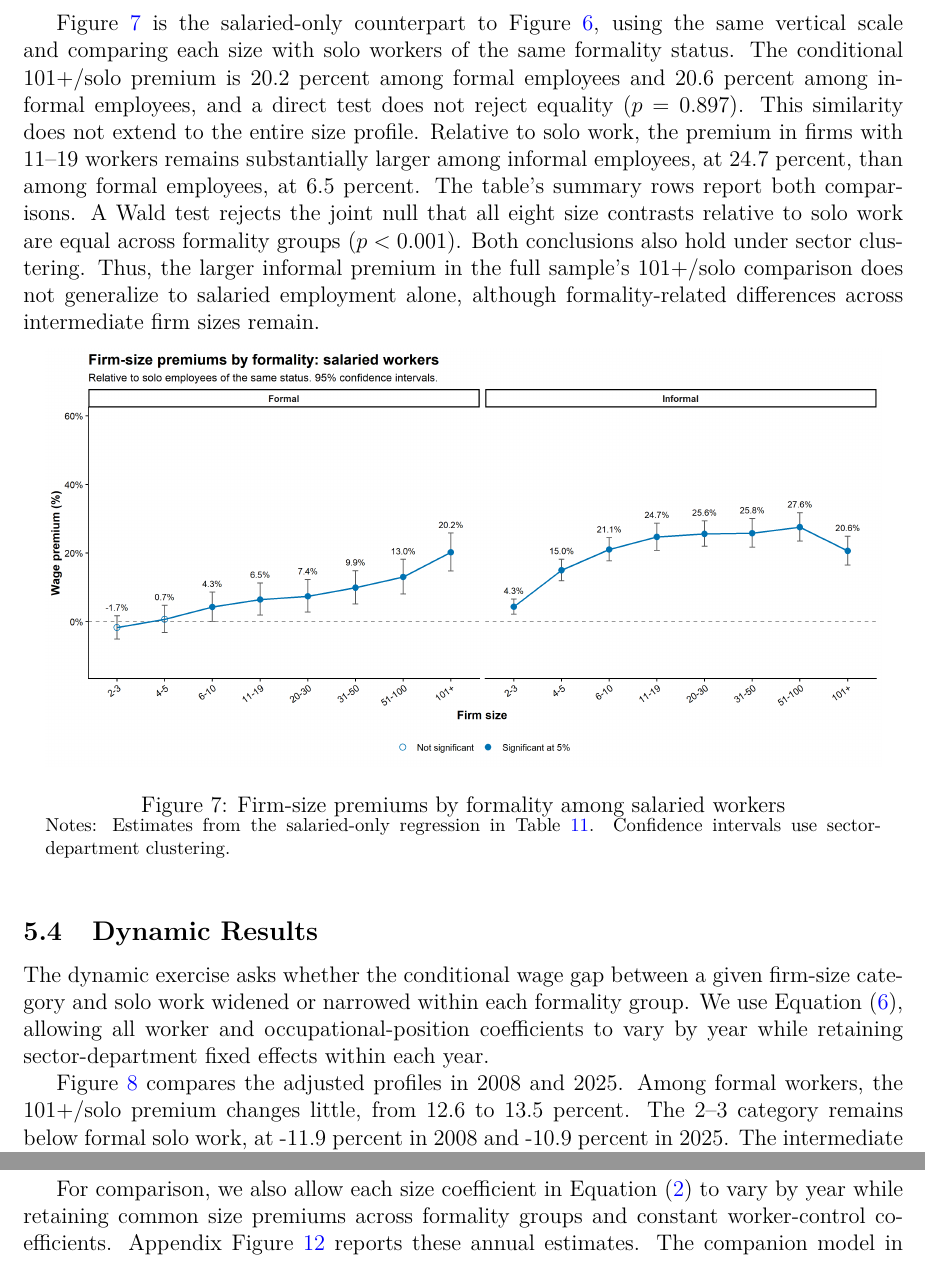
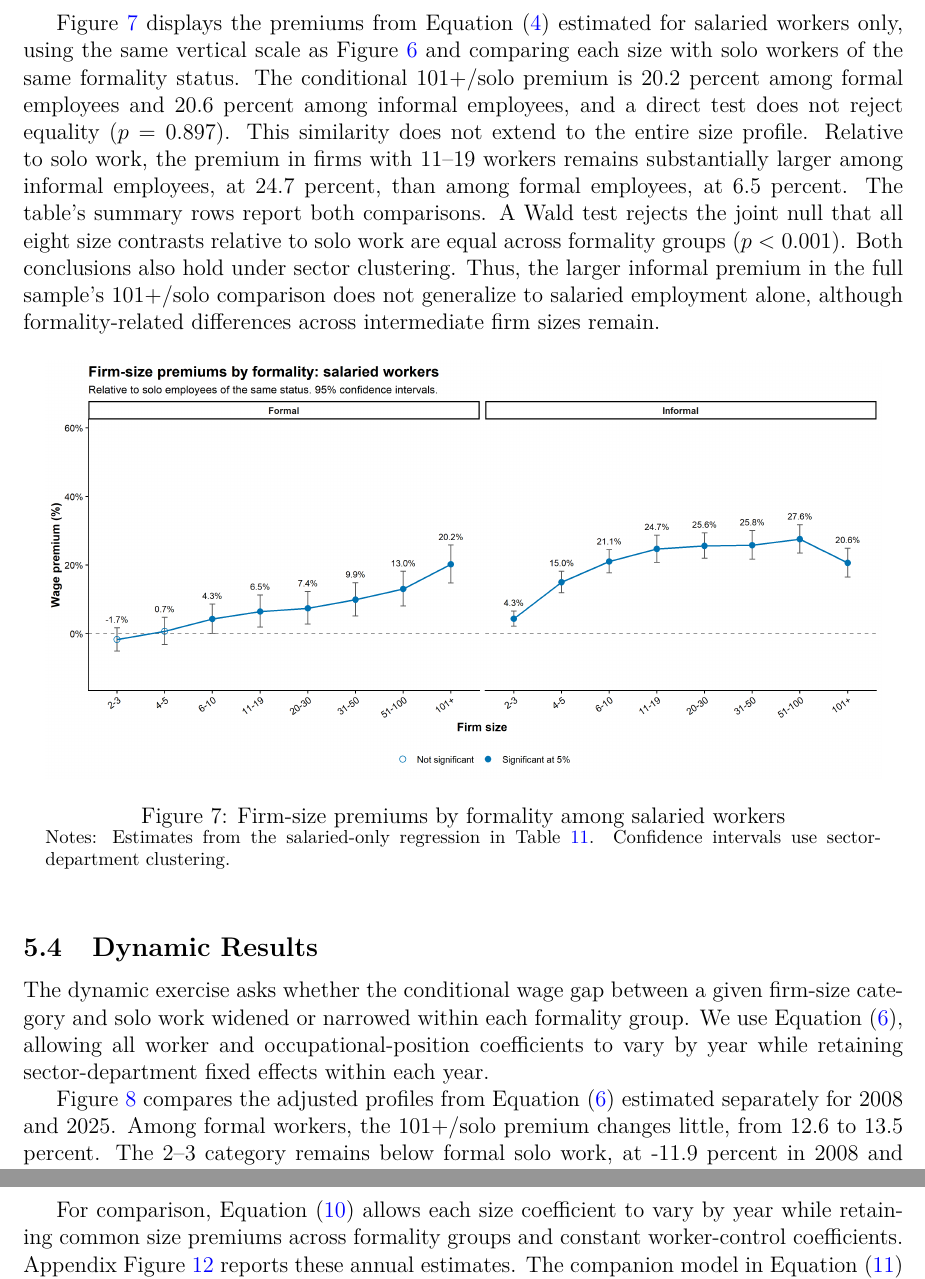
Before and after one commit to oliverpardo1979/Again-Firm-Size-Paper, a LaTeX paper (manuscript_no_author_details.tex, which reads Paper/sections/results.tex): two parts of pages 23 and 24 of 56 before the commit and two parts of pages 23 and 26 of 56 after it, joined at a grey line, cut at the place of the change. Compiled offline with pdfLaTeX.

Commit message:
Link results figures to their estimating specifications

```diff
--- a/Paper/sections/results.tex
+++ b/Paper/sections/results.tex
@@ -192,9 +193,10 @@ compared with -3.7 percent. Both contrasts are significant at
 \input{Paper/sections/regression_salaried_robustness_table}
 \FloatBarrier
 
-Figure~\ref{fig:salaried-formality-premium} is the salaried-only counterpart
-to Figure~\ref{fig:preferred-formality-premium}, using the same vertical
-scale and comparing each size with solo workers of the same formality status.
+Figure~\ref{fig:salaried-formality-premium} displays the premiums from
+Equation~(\ref{eq:main}) estimated for salaried workers only, using the same
+vertical scale as Figure~\ref{fig:preferred-formality-premium} and comparing
+each size with solo workers of the same formality status.
 The conditional 101+/solo premium is 20.2 percent
 among formal employees and 20.6 percent among informal employees, and a direct
 test does not reject equality (\(p=0.897\)). This similarity does not extend
@@ -232,7 +234,8 @@ occupational-position coefficients to vary by year while retaining
 sector-department fixed effects within each year.
 
 Figure~\ref{fig:preferred-formality-endpoints} compares the adjusted profiles
-in 2008 and 2025. Among formal workers, the 101+/solo premium changes little,
+from Equation~(\ref{eq:preferred-dynamics}) estimated separately for 2008
+and 2025. Among formal workers, the 101+/solo premium changes little,
 from 12.6 to 13.5 percent. The 2--3 category remains below formal solo work,
 at -11.9 percent in 2008 and -10.9 percent in 2025. The intermediate formal
 categories also show relatively small endpoint differences. Among informal
@@ -289,8 +293,8 @@ show little net change between the formal endpoints and a larger informal
 gap in 2025, with inference on that widening sensitive to clustering.
 They do not describe a uniform decline across Colombian workers.
 
-For comparison, we also allow each size coefficient in
-Equation~(\ref{eq:common-premium}) to vary by year while retaining common
+For comparison, Equation~(\ref{eq:dynamic-benchmark}) allows each size
+coefficient to vary by year while retaining common
 size premiums across formality groups and constant worker-control coefficients.
 Appendix Figure~\ref{fig:firm-size-wage-premium-over-time} reports these
 annual estimates. The companion model in Equation~(\ref{eq:trend-benchmark})
```
Also changed, not shown: Paper/sections/results.tex (20 more changed lines).
